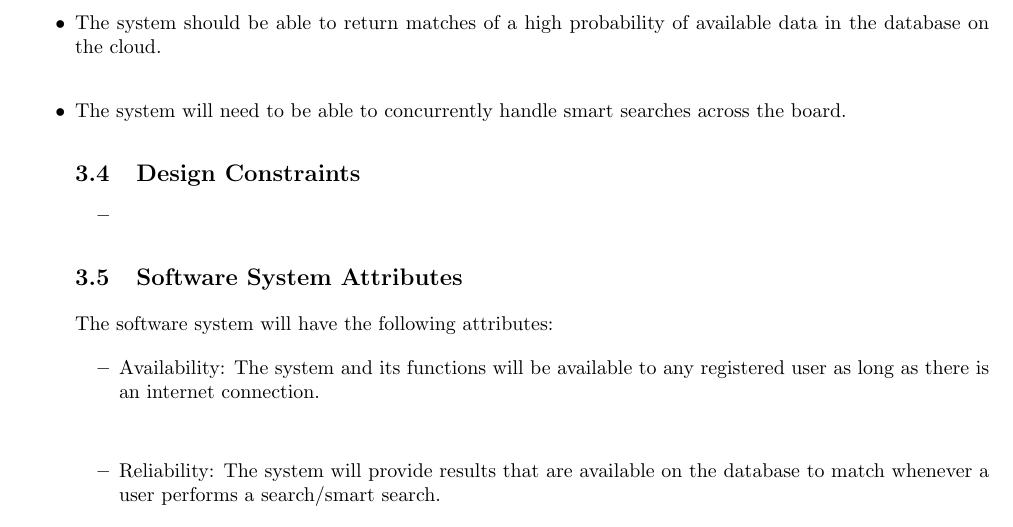
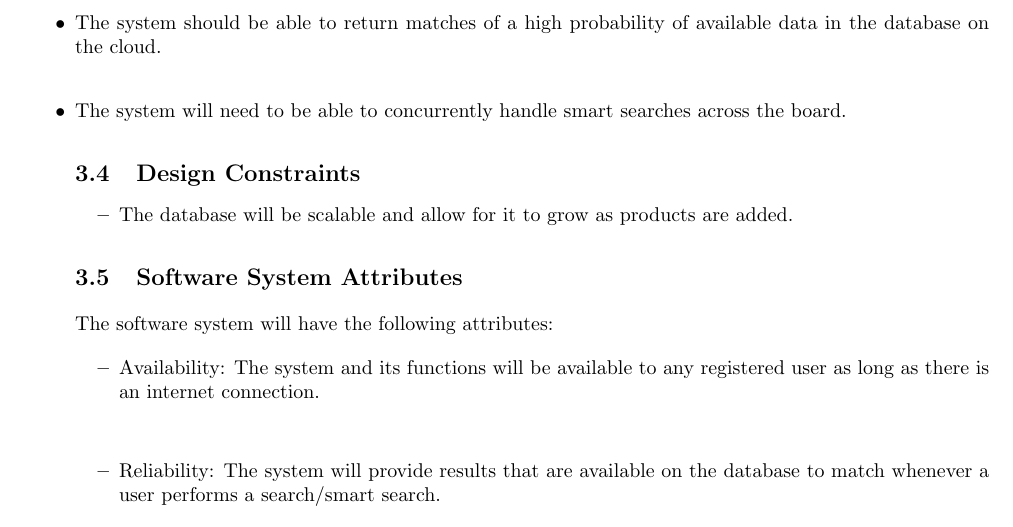
Before and after one commit to josephbondjobo/CodeX, a LaTeX document (System Requirements and Design/System Requirements and Design.tex): part of page 10 of 12, cut so that both start at the same text. Compiled offline with pdfLaTeX.

Commit message:
Added design constraint

```diff
--- a/System Requirements and Design/System Requirements and Design.tex
+++ b/System Requirements and Design/System Requirements and Design.tex
@@ -284,7 +284,7 @@ The application will run on the Android operating system, specifically version 4
 
 	\subsection{Design Constraints}
 	\begin{itemize}
-		\item
+		\item The database will be scalable and allow for it to grow as products are added.
 	\end{itemize}
 
 	\subsection{Software System Attributes}
```
